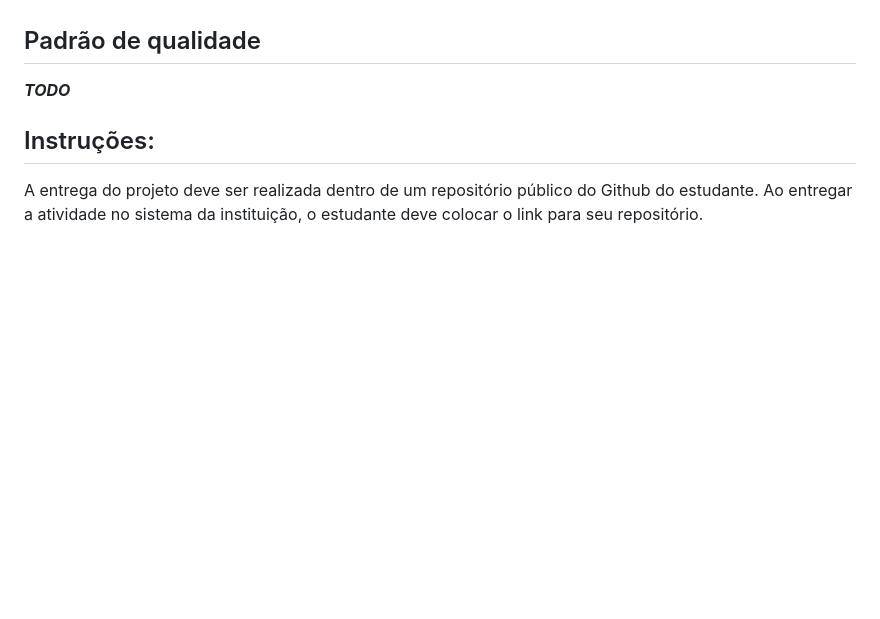
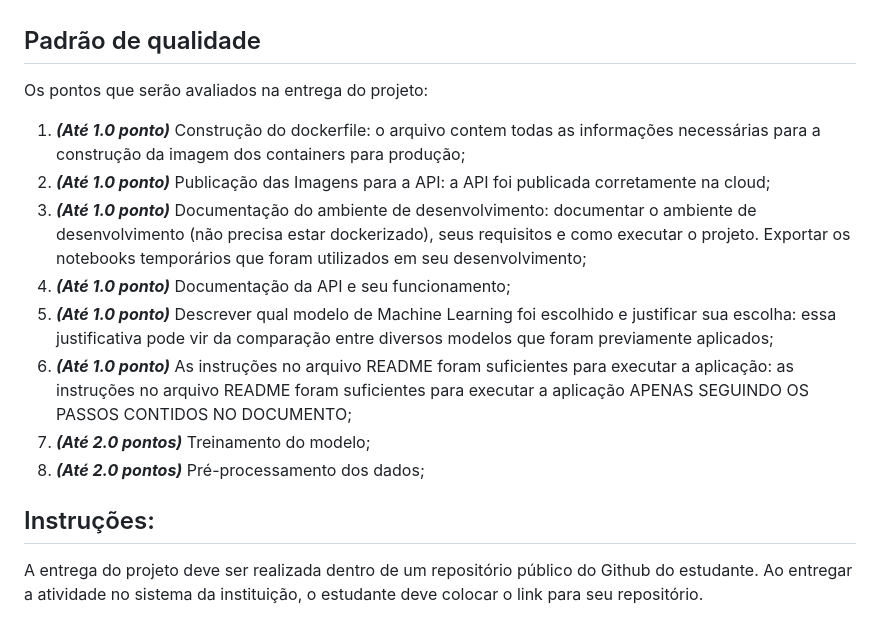
Before and after one commit to Murilo-ZC/Questoes-Trabalho-Inteli-M7, a Markdown page: ponderada3/README.md, the part around the change. Rendered like a GitHub page; blank space fills up the shorter version.

Commit message:
Adição do padrão de qualidade

```diff
--- a/ponderada3/README.md
+++ b/ponderada3/README.md
@@ -32,7 +32,15 @@ O ambiente de desenvolvimento deve ser documentado, assim como o ambiente de pro
 
 ## Padrão de qualidade
 
-***TODO***
+Os pontos que serão avaliados na entrega do projeto:
+1. ***(Até 1.0 ponto)*** Construção do dockerfile: o arquivo contem todas as informações necessárias para a construção da imagem dos containers para produção;
+2. ***(Até 1.0 ponto)*** Publicação das Imagens para a API: a API foi publicada corretamente na cloud;
+3. ***(Até 1.0 ponto)*** Documentação do ambiente de desenvolvimento: documentar o ambiente de desenvolvimento (não precisa estar dockerizado), seus requisitos e como executar o projeto. Exportar os notebooks temporários que foram utilizados em seu desenvolvimento;
+4. ***(Até 1.0 ponto)*** Documentação da API e seu funcionamento;
+5. ***(Até 1.0 ponto)*** Descrever qual modelo de Machine Learning foi escolhido e justificar sua escolha: essa justificativa pode vir da comparação entre diversos modelos que foram previamente aplicados;
+6. ***(Até 1.0 ponto)*** As instruções no arquivo README foram suficientes para executar a aplicação: as instruções no arquivo README foram suficientes para executar a aplicação APENAS SEGUINDO OS PASSOS CONTIDOS NO DOCUMENTO;
+7. ***(Até 2.0 pontos)*** Treinamento do modelo;
+8. ***(Até 2.0 pontos)*** Pré-processamento dos dados;
 
 ## Instruções:
 
```
